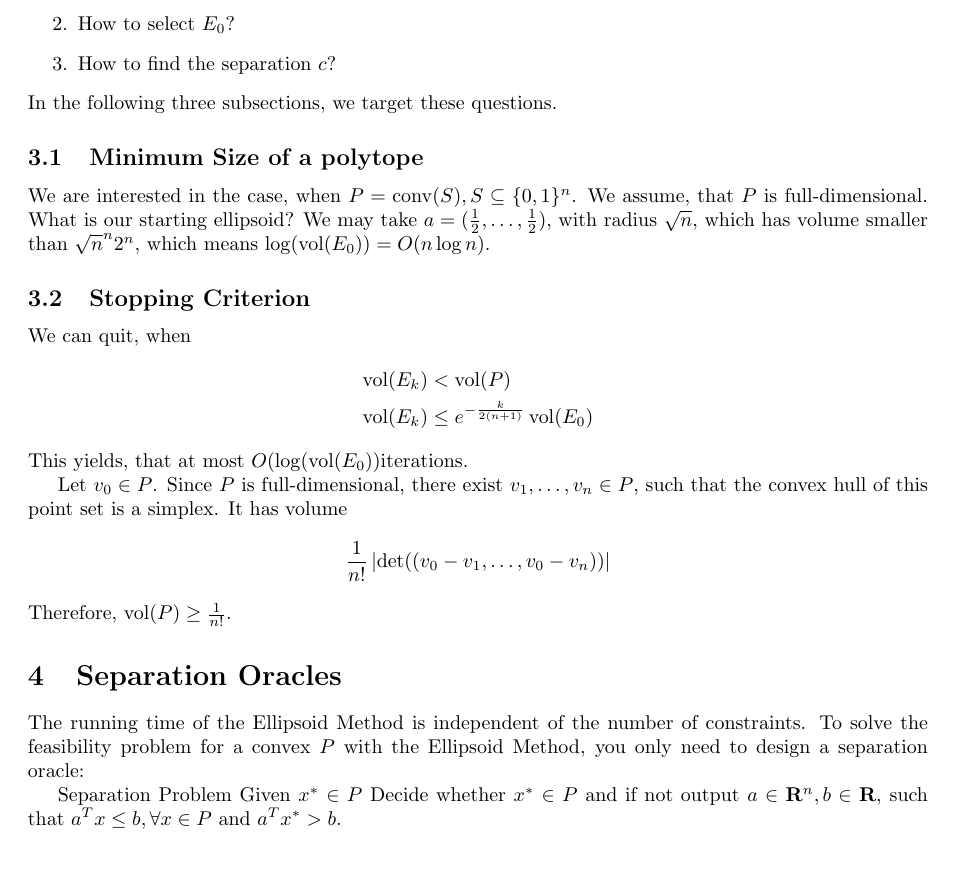
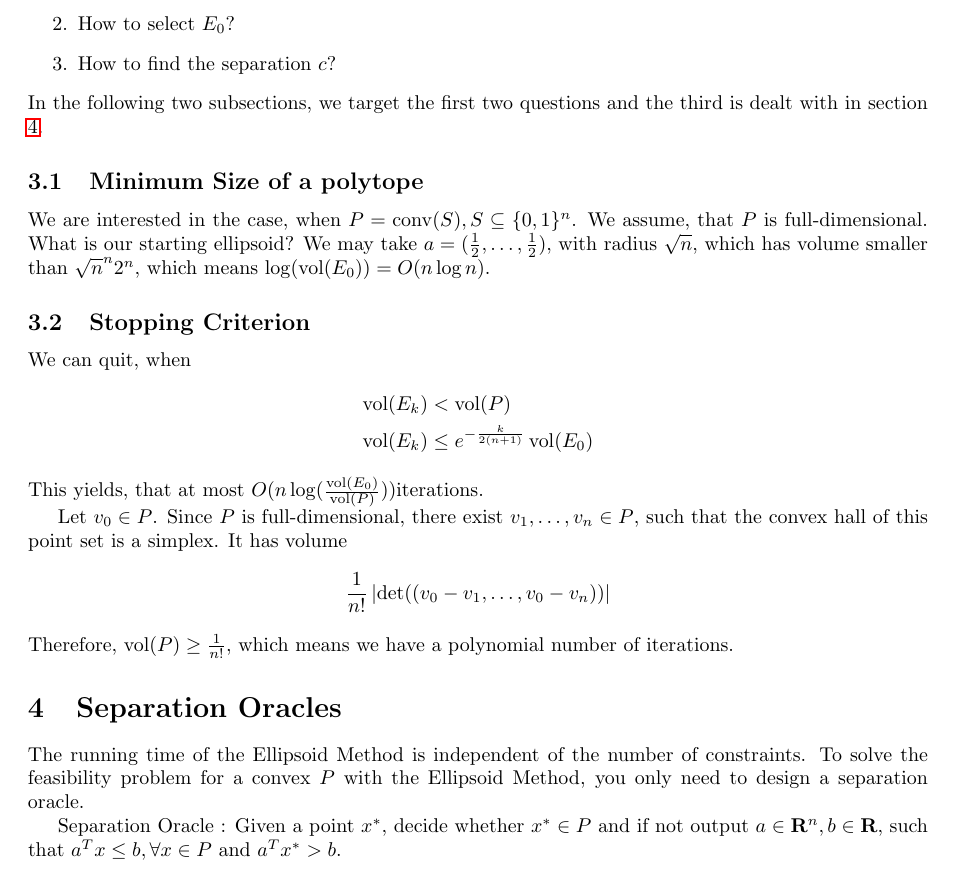
Before and after one commit to lfaucon/topics, a LaTeX document (2015-04-27_Scribe_Faucon_Haupt.tex): part of page 4 of 5, cut so that both start at the same text, the shorter picture padded with empty space. Compiled offline with pdfLaTeX.

Commit message:
Corrections for parts 3 and 4

```diff
--- a/2015-04-27_Scribe_Faucon_Haupt.tex
+++ b/2015-04-27_Scribe_Faucon_Haupt.tex
@@ -164,7 +164,7 @@ We now discuss three remaining questions:
 \item How to select $E_0$?
 \item How to find the separation $c$?
 \end{enumerate}
-In the following three subsections, we target these questions.
+In the following two subsections, we target the first two questions and the third is dealt with in section \ref{sec:oracles}.
 \subsection{Minimum Size of a polytope}
 We are interested in the case, when $P = \conv (S), S \subseteq \{0,1\}^n$. We assume, that $P$ is full-dimensional. What is our starting ellipsoid? We may take $a = (\frac{1}{2}, \dots, \frac{1}{2})$, with radius $\sqrt{n}$, which has volume smaller than $\sqrt{n}^{n} 2^n$, which means $\log (\vol (E_0)) = O(n \log n)$.
 \subsection{Stopping Criterion}
@@ -173,23 +173,24 @@ We can quit, when
 \vol (E_k) &< \vol(P) \\
 \vol (E_k) &\le e^{-\frac{k}{2(n+1)}} \vol (E_0)
 \end{align*}
-This yields, that at most $O(\log (\vol (E_0))$%:
+This yields, that at most $O(n \log (\frac{\vol (E_0)}{\vol (P)}))$%:
 iterations.
 
-Let $v_0 \in P$. Since $P$ is full-dimensional, there exist $v_1, \dots, v_n \in P$, such that the convex hull of this point set is a simplex. It has volume
+Let $v_0 \in P$. Since $P$ is full-dimensional, there exist $v_1, \dots, v_n \in P$, such that the convex hall of this point set is a simplex. It has volume
 \[
 \frac{1}{n!} \left\lvert\det ((v_0-v_1, \dots, v_0-v_n))\right\rvert
 \]
-Therefore, $\vol (P) \ge \frac{1}{n!}$.
+Therefore, $\vol (P) \ge \frac{1}{n!}$, which means we have a polynomial number of iterations.
 
 \section{Separation Oracles}
-The running time of the Ellipsoid Method is independent of the number of constraints. To solve the feasibility problem for a convex $P$ with the Ellipsoid Method, you only need to design a separation oracle:
+\label{sec:oracles}
+The running time of the Ellipsoid Method is independent of the number of constraints. To solve the feasibility problem for a convex $P$ with the Ellipsoid Method, you only need to design a separation oracle.
 
-%:
-Separation Problem
-Given $x^* \in P$
-Decide whether $x^*\in P$ and if not output $a \in \R^n, b \in \R$, such that $a^\transpose x \le b, \forall x \in P$ and $a^\transpose x^* > b$.
-%
+Separation Oracle :
+Given a point $x^*$,
+decide whether $x^*\in P$ and if not output $a \in \R^n, b \in \R$, such that $a^\transpose x \le b, \forall x \in P$ and $a^\transpose x^* > b$.
+
+
 
 \subsection{Separation Oracle for Travelling Salesperson Problem}\label{subsec:seporacle}
 The Travelling Salesperson Problem asks for a minimum length Hamiltonian circuit in an undirected weighted graph $G$. For $x_e \in \{0,1\}^{E(G)}$ we let $x_e$ be the incidence vector of a tour. A popular LP relaxation for this problem is
```
